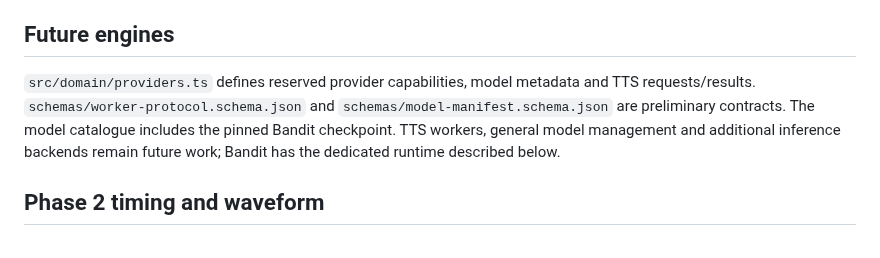
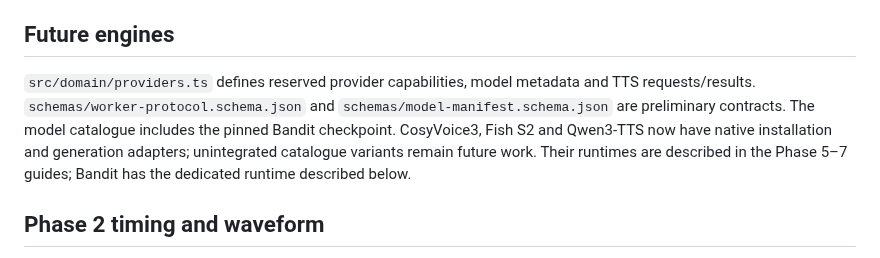
Before and after one commit to jontechlabs/ai-dubbing-studio, a Markdown page: docs/ARCHITECTURE.md, the part around the change. Drawn GitHub-style.

```diff
--- a/docs/ARCHITECTURE.md
+++ b/docs/ARCHITECTURE.md
@@ -54,7 +54,7 @@ The dialogue list is virtualized. The player uses the browser/WebView media elem
 
 ## Future engines
 
-`src/domain/providers.ts` defines reserved provider capabilities, model metadata and TTS requests/results. `schemas/worker-protocol.schema.json` and `schemas/model-manifest.schema.json` are preliminary contracts. The model catalogue includes the pinned Bandit checkpoint. TTS workers, general model management and additional inference backends remain future work; Bandit has the dedicated runtime described below.
+`src/domain/providers.ts` defines reserved provider capabilities, model metadata and TTS requests/results. `schemas/worker-protocol.schema.json` and `schemas/model-manifest.schema.json` are preliminary contracts. The model catalogue includes the pinned Bandit checkpoint. CosyVoice3, Fish S2 and Qwen3-TTS now have native installation and generation adapters; unintegrated catalogue variants remain future work. Their runtimes are described in the Phase 5–7 guides; Bandit has the dedicated runtime described below.
 
 ## Phase 2 timing and waveform
 
```
Also changed, not shown: README.md (+1 -1 lines), docs/PHASE-7.md (+1 -1 lines), docs/screenshots/phase7-mix.png, 3 other files.
